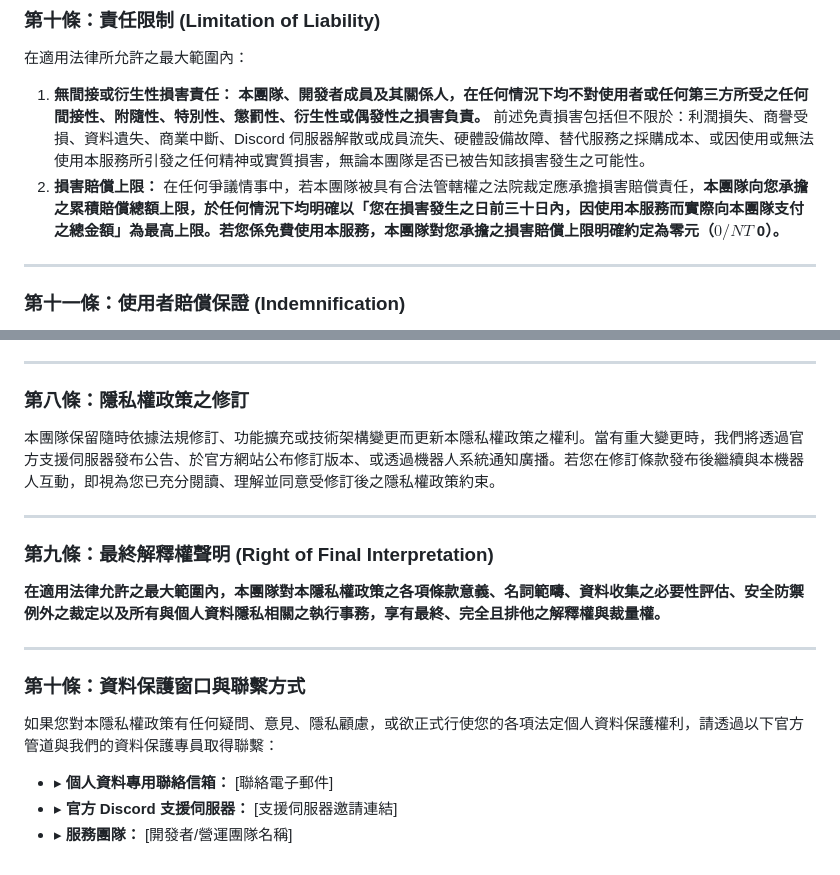
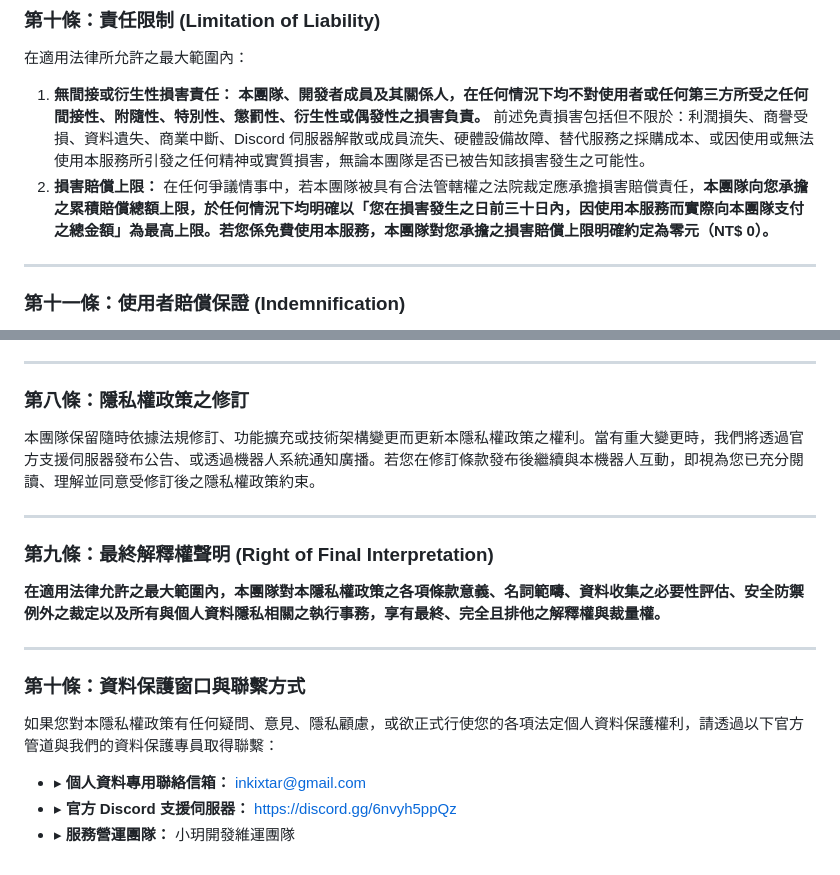
Before and after one commit to fsdsas/-, a Markdown page: README.md, 2 parts joined by grey strips. Rendered like a GitHub page.

```diff
--- a/README.md
+++ b/README.md
@@ -144,7 +144,7 @@
 在適用法律所允許之最大範圍內：
 
 1. **無間接或衍生性損害責任：** **本團隊、開發者成員及其關係人，在任何情況下均不對使用者或任何第三方所受之任何間接性、附隨性、特別性、懲罰性、衍生性或偶發性之損害負責。** 前述免責損害包括但不限於：利潤損失、商譽受損、資料遺失、商業中斷、Discord 伺服器解散或成員流失、硬體設備故障、替代服務之採購成本、或因使用或無法使用本服務所引發之任何精神或實質損害，無論本團隊是否已被告知該損害發生之可能性。
-2. **損害賠償上限：** 在任何爭議情事中，若本團隊被具有合法管轄權之法院裁定應承擔損害賠償責任，**本團隊向您承擔之累積賠償總額上限，於任何情況下均明確以「您在損害發生之日前三十日內，因使用本服務而實際向本團隊支付之總金額」為最高上限。若您係免費使用本服務，本團隊對您承擔之損害賠償上限明確約定為零元（$0 / NT$ 0）。**
+2. **損害賠償上限：** 在任何爭議情事中，若本團隊被具有合法管轄權之法院裁定應承擔損害賠償責任，**本團隊向您承擔之累積賠償總額上限，於任何情況下均明確以「您在損害發生之日前三十日內，因使用本服務而實際向本團隊支付之總金額」為最高上限。若您係免費使用本服務，本團隊對您承擔之損害賠償上限明確約定為零元（NT$ 0）。**
 
 ---
 
@@ -323,7 +323,7 @@
 
 ### 第八條：隱私權政策之修訂
 
-本團隊保留隨時依據法規修訂、功能擴充或技術架構變更而更新本隱私權政策之權利。當有重大變更時，我們將透過官方支援伺服器發布公告、於官方網站公布修訂版本、或透過機器人系統通知廣播。若您在修訂條款發布後繼續與本機器人互動，即視為您已充分閱讀、理解並同意受修訂後之隱私權政策約束。
+本團隊保留隨時依據法規修訂、功能擴充或技術架構變更而更新本隱私權政策之權利。當有重大變更時，我們將透過官方支援伺服器發布公告、或透過機器人系統通知廣播。若您在修訂條款發布後繼續與本機器人互動，即視為您已充分閱讀、理解並同意受修訂後之隱私權政策約束。
 
 ---
 
@@ -337,6 +337,6 @@
 
 如果您對本隱私權政策有任何疑問、意見、隱私顧慮，或欲正式行使您的各項法定個人資料保護權利，請透過以下官方管道與我們的資料保護專員取得聯繫：
 
-* ▸ **個人資料專用聯絡信箱：** [聯絡電子郵件]
-* ▸ **官方 Discord 支援伺服器：** [支援伺服器邀請連結]
-* ▸ **服務團隊：** [開發者/營運團隊名稱]
+* ▸ **個人資料專用聯絡信箱：** inkixtar@gmail.com
+* ▸ **官方 Discord 支援伺服器：** https://discord.gg/6nvyh5ppQz
+* ▸ **服務營運團隊：** 小玥開發維運團隊
```
Also changed, not shown: other parts of README.md (+19 -19 lines).
